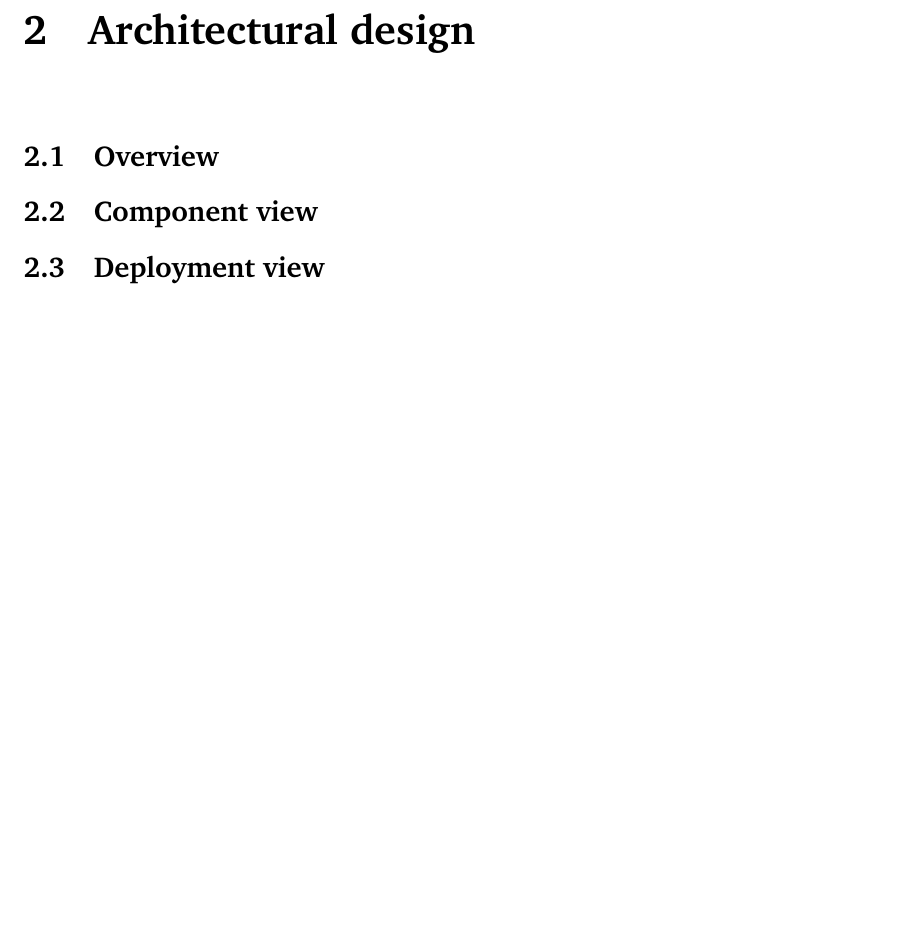
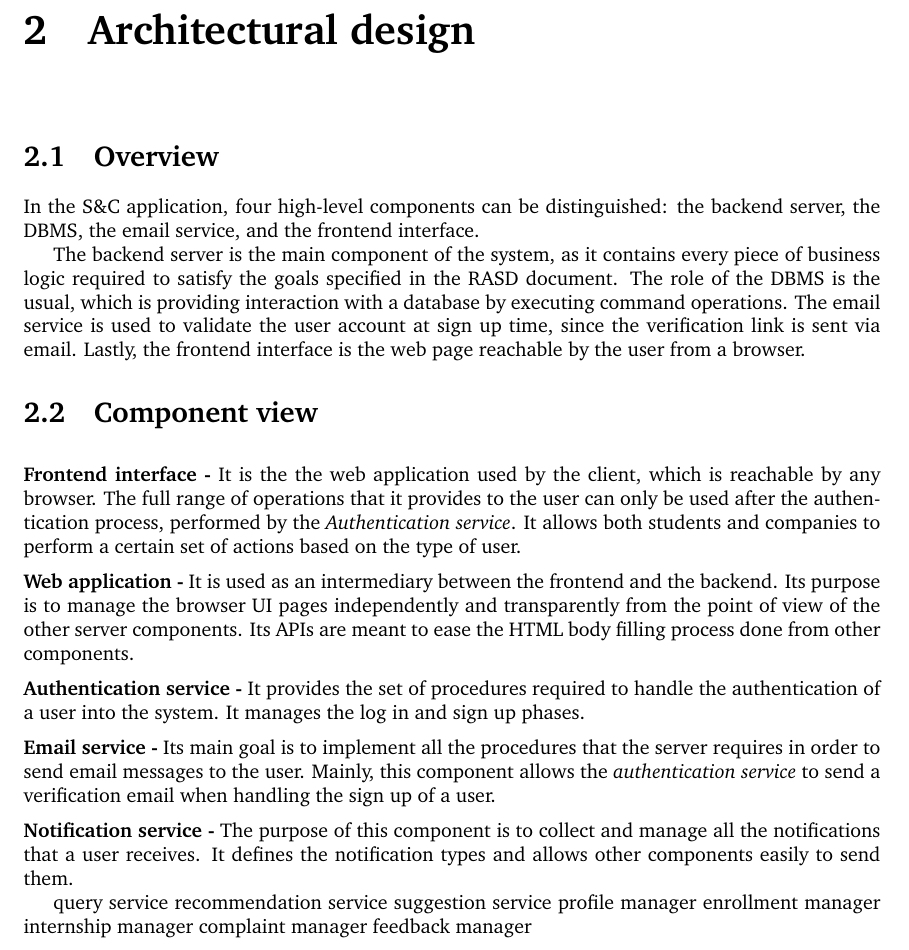
Before and after one commit to Fostidich/Students-And-Companies, a LaTeX document (documents/DD/main.tex, which reads documents/DD/architectural-design.tex): part of page 6 of 11 before the commit and part of page 6 of 12 after it, cut so that both start at the same text, the shorter picture padded with empty space. Compiled offline with pdfLaTeX.

Commit message:
some components of overview

```diff
--- a/documents/DD/architectural-design.tex
+++ b/documents/DD/architectural-design.tex
@@ -1,8 +1,47 @@
 \chapter{Architectural design}
 
 \section{Overview}
+
+In the S\&C application, four high-level components can be distinguished: the backend server, the DBMS, the email service, and the frontend interface.
+
+The backend server is the main component of the system, as it contains every piece of business logic required to satisfy the goals specified in the RASD document.
+The role of the DBMS is the usual, which is providing interaction with a database by executing command operations.
+The email service is used to validate the user account at sign up time, since the verification link is sent via email.
+Lastly, the frontend interface is the web page reachable by the user from a browser.
+
 \section{Component view}
-\section{Deployment view}
+
+\htitle{Frontend interface}
+It is the the web application used by the client, which is reachable by any browser.
+The full range of operations that it provides to the user can only be used after the authentication process, performed by the \textit{Authentication service}.
+It allows both students and companies to perform a certain set of actions based on the type of user.
+
+\htitle{Web application}
+It is used as an intermediary between the frontend and the backend.
+Its purpose is to manage the browser UI pages independently and transparently from the point of view of the other server components.
+Its APIs are meant to ease the HTML body filling process done from other components.
+
+\htitle{Authentication service}
+It provides the set of procedures required to handle the authentication of a user into the system.
+It manages the log in and sign up phases.
+
+\htitle{Email service}
+Its main goal is to implement all the procedures that the server requires in order to send email messages to the user.
+Mainly, this component allows the \textit{authentication service} to send a verification email when handling the sign up of a user.
+
+\htitle{Notification service}
+The purpose of this component is to collect and manage all the notifications that a user receives.
+It defines the notification types and allows other components easily to send them.
+
+query service
+recommendation service
+suggestion service
+profile manager
+enrollment manager
+internship manager
+complaint manager
+feedback manager
+
 \section{Runtime view}
 \section{Component interfaces}
 \section{Selected architectural styles and patterns}
```
